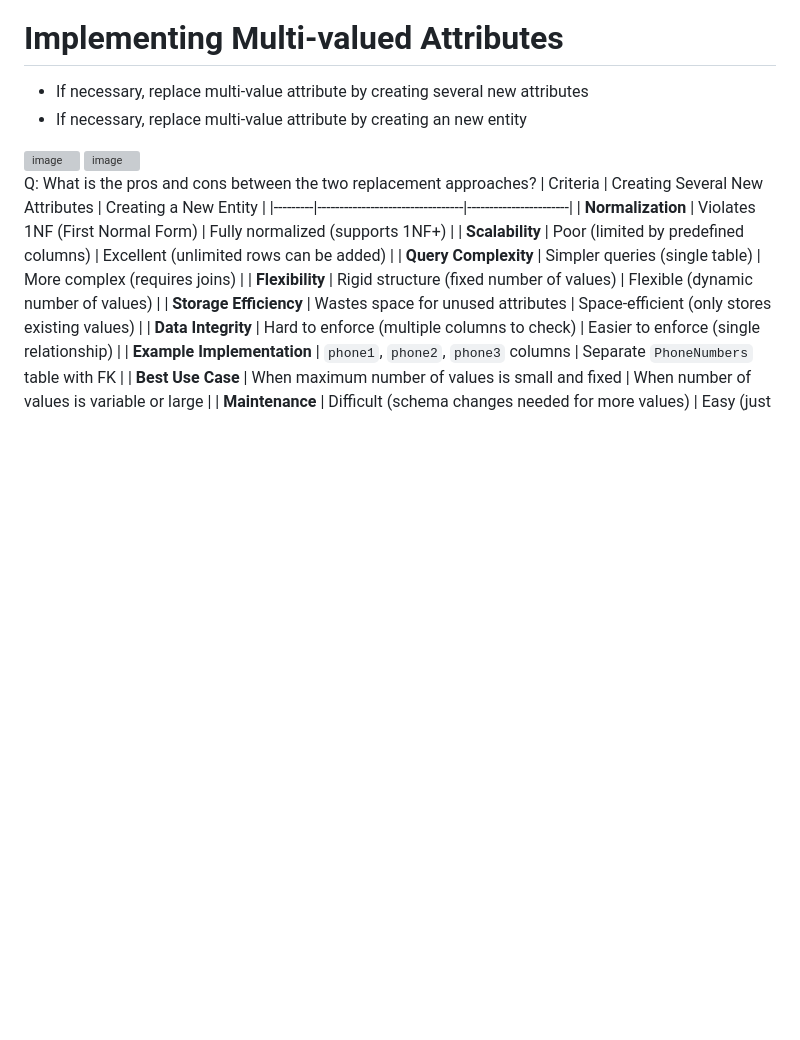
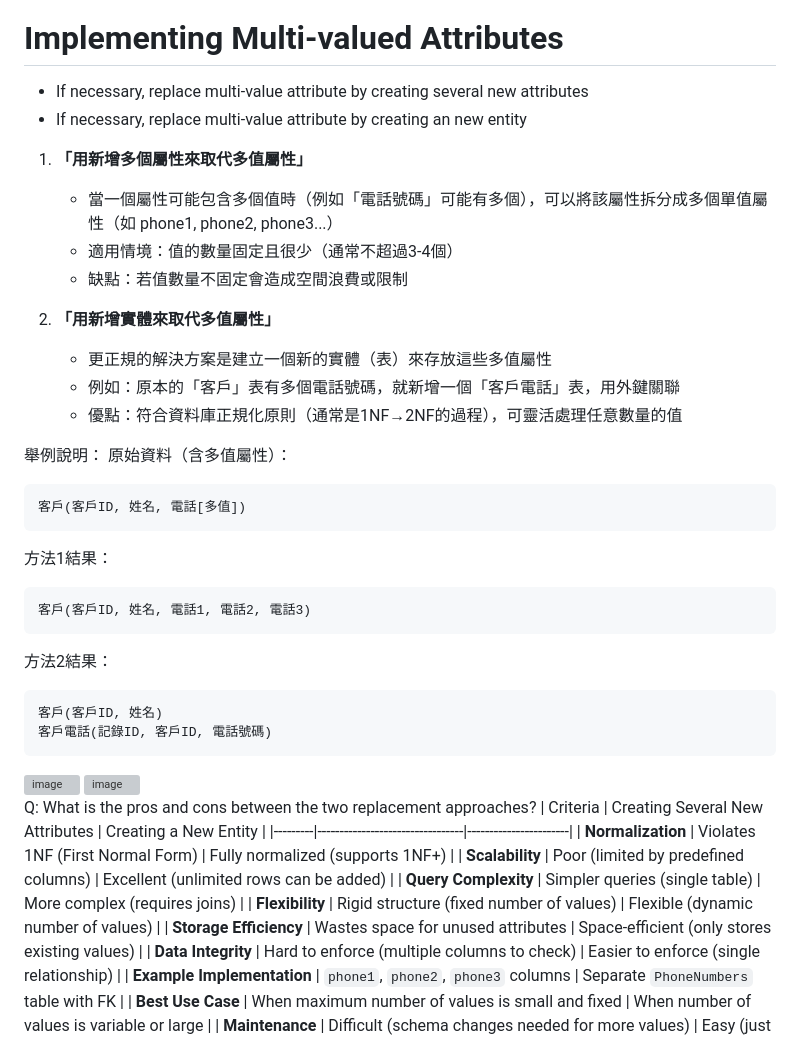
Before and after one commit to jerry0519-nycu/database-management, a Markdown page: ch4.md, the part around the change. Rendered like a GitHub page; blank space fills up the shorter version; grey boxes are pictures that could not be loaded.

````diff
--- a/ch4.md
+++ b/ch4.md
@@ -77,6 +77,33 @@ PK: in a separated cell with bold and underline font
 # Implementing Multi-valued Attributes
   - If necessary, replace multi-value attribute by creating several new attributes
   - If necessary, replace multi-value attribute by creating an new entity
+
+1. **「用新增多個屬性來取代多值屬性」**
+   - 當一個屬性可能包含多個值時（例如「電話號碼」可能有多個），可以將該屬性拆分成多個單值屬性（如 phone1, phone2, phone3...）
+   - 適用情境：值的數量固定且很少（通常不超過3-4個）
+   - 缺點：若值數量不固定會造成空間浪費或限制
+
+2. **「用新增實體來取代多值屬性」**
+   - 更正規的解決方案是建立一個新的實體（表）來存放這些多值屬性
+   - 例如：原本的「客戶」表有多個電話號碼，就新增一個「客戶電話」表，用外鍵關聯
+   - 優點：符合資料庫正規化原則（通常是1NF→2NF的過程），可靈活處理任意數量的值
+
+舉例說明：
+原始資料（含多值屬性）：
+```
+客戶(客戶ID, 姓名, 電話[多值])
+```
+
+方法1結果：
+```
+客戶(客戶ID, 姓名, 電話1, 電話2, 電話3)
+```
+
+方法2結果：
+```
+客戶(客戶ID, 姓名)
+客戶電話(記錄ID, 客戶ID, 電話號碼)
+```
 
 <img width="521" alt="image" src="https://github.com/user-attachments/assets/2c32ecd2-a7f6-429a-b368-75f6ba9b0fa0" />
 
````
